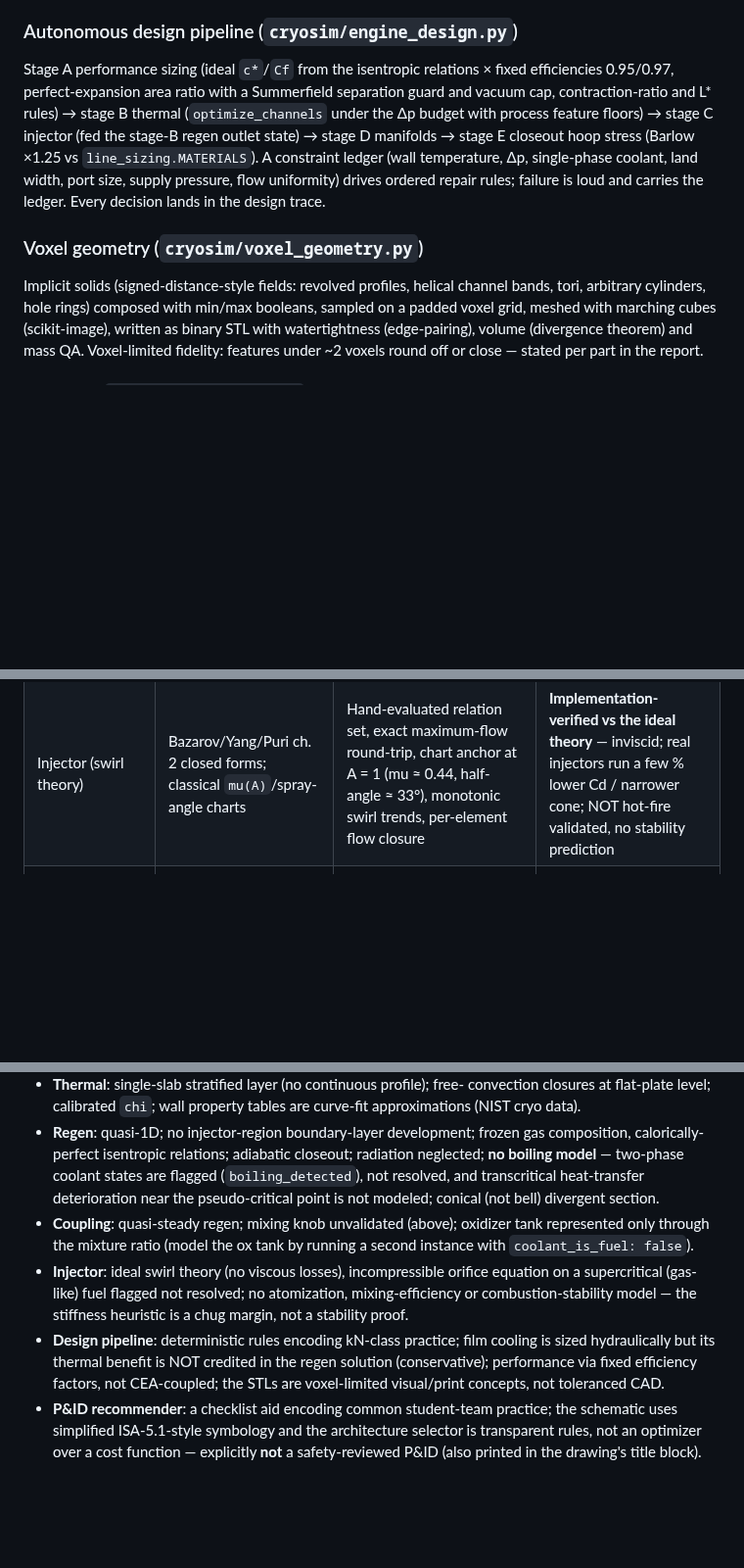
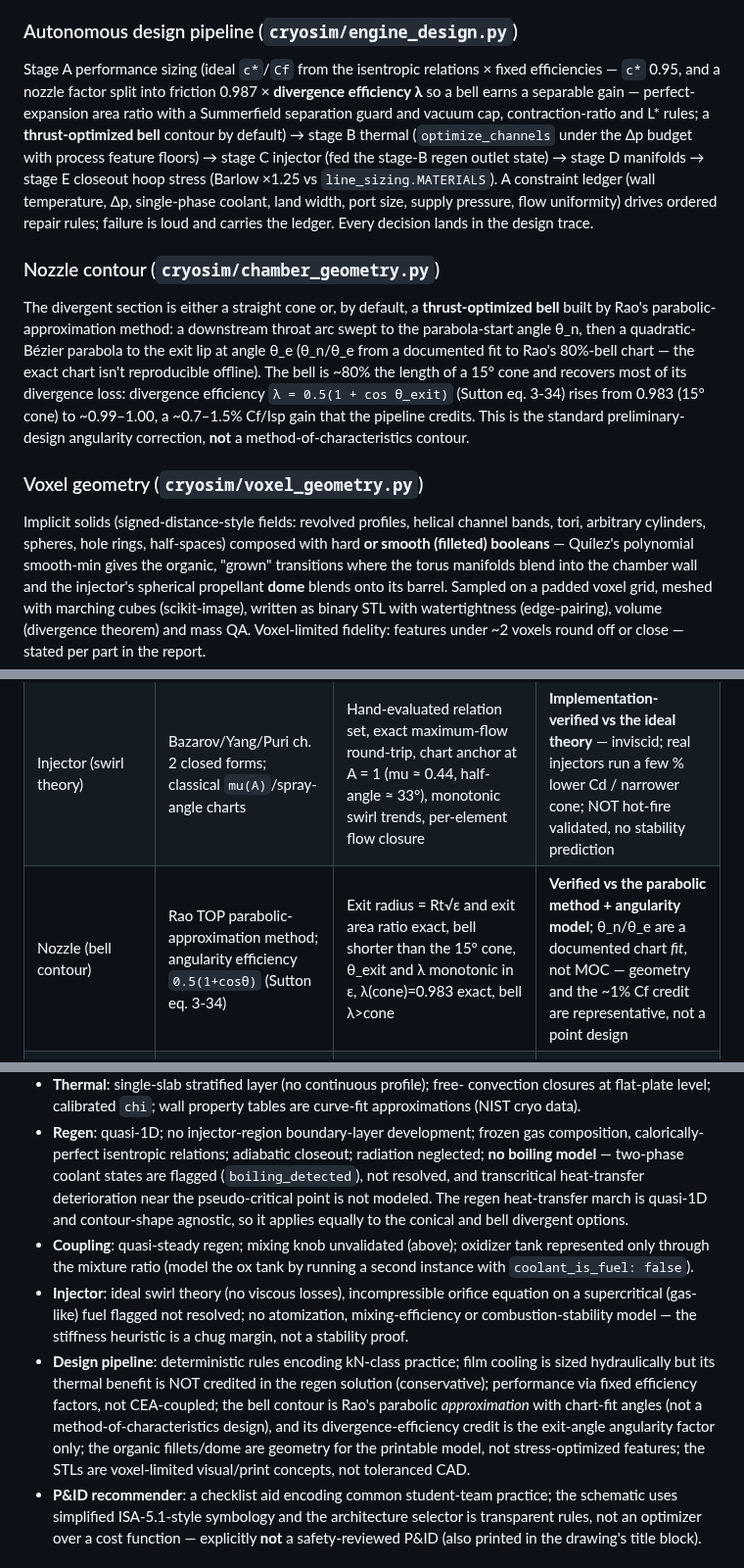
Before and after one commit to MacPos35/sturdy-spoon, a Markdown page: README.md, 3 parts joined by grey strips. Shown at 98% size. Rendered like a GitHub page; blank space fills up the shorter version.

```diff
--- a/README.md
+++ b/README.md
@@ -229,9 +229,11 @@ fuel where the incompressible orifice equation degrades.
 ### Autonomous design pipeline (`cryosim/engine_design.py`)
 
 Stage A performance sizing (ideal `c*`/`Cf` from the isentropic relations ×
-fixed efficiencies 0.95/0.97, perfect-expansion area ratio with a
-Summerfield separation guard and vacuum cap, contraction-ratio and L*
-rules) → stage B thermal (`optimize_channels` under the Δp budget with
+fixed efficiencies — `c*` 0.95, and a nozzle factor split into friction
+0.987 × **divergence efficiency λ** so a bell earns a separable gain —
+perfect-expansion area ratio with a Summerfield separation guard and vacuum
+cap, contraction-ratio and L* rules; a **thrust-optimized bell** contour by
+default) → stage B thermal (`optimize_channels` under the Δp budget with
 process feature floors) → stage C injector (fed the stage-B regen outlet
 state) → stage D manifolds → stage E closeout hoop stress (Barlow ×1.25 vs
 `line_sizing.MATERIALS`). A constraint ledger (wall temperature, Δp,
@@ -239,11 +241,27 @@ single-phase coolant, land width, port size, supply pressure, flow
 uniformity) drives ordered repair rules; failure is loud and carries the
 ledger. Every decision lands in the design trace.
 
+### Nozzle contour (`cryosim/chamber_geometry.py`)
+
+The divergent section is either a straight cone or, by default, a
+**thrust-optimized bell** built by Rao's parabolic-approximation method: a
+downstream throat arc swept to the parabola-start angle θ_n, then a
+quadratic-Bézier parabola to the exit lip at angle θ_e (θ_n/θ_e from a
+documented fit to Rao's 80%-bell chart — the exact chart isn't reproducible
+offline). The bell is ~80% the length of a 15° cone and recovers most of
+its divergence loss: divergence efficiency `λ = 0.5(1 + cos θ_exit)` (Sutton
+eq. 3-34) rises from 0.983 (15° cone) to ~0.99–1.00, a ~0.7–1.5% Cf/Isp
+gain that the pipeline credits. This is the standard preliminary-design
+angularity correction, **not** a method-of-characteristics contour.
+
 ### Voxel geometry (`cryosim/voxel_geometry.py`)
 
 Implicit solids (signed-distance-style fields: revolved profiles, helical
-channel bands, tori, arbitrary cylinders, hole rings) composed with
-min/max booleans, sampled on a padded voxel grid, meshed with marching
+channel bands, tori, arbitrary cylinders, spheres, hole rings, half-spaces)
+composed with hard **or smooth (filleted) booleans** — Quílez's polynomial
+smooth-min gives the organic, "grown" transitions where the torus manifolds
+blend into the chamber wall and the injector's spherical propellant **dome**
+blends onto its barrel. Sampled on a padded voxel grid, meshed with marching
 cubes (scikit-image), written as binary STL with watertightness
 (edge-pairing), volume (divergence theorem) and mass QA. Voxel-limited
 fidelity: features under ~2 voxels round off or close — stated per part in
@@ -287,6 +305,7 @@ numbers.
 | Gimbal/TVC | Linear control theory + slosh-vehicle equations (SP-8009 ch. 4 / Dodge 2000 ch. 5 formulation) | Closed-loop eigen-structure (slosh pair at ω_s, pole placement at requested bandwidth), gust recovery, gain scaling with inertia | **Verified vs linear theory**; no experimental TVC dataset used — no aero, planar, rigid body |
 | Manifold design | Bajura & Jones (1976) header theory; toroidal-shell membrane stress (Roark) | Dividing/combining pressure-profile shapes and symmetry, uniformity improving with duct area and channel stiffness (the literature's area-ratio trend), torus wall → cylinder limit as R/r → ∞ | **Verified vs the classical theory's trends**; k_m = 0.7 is the literature mid-range, not calibrated to a rocket dataset |
 | Injector (swirl theory) | Bazarov/Yang/Puri ch. 2 closed forms; classical `mu(A)`/spray-angle charts | Hand-evaluated relation set, exact maximum-flow round-trip, chart anchor at A = 1 (mu ≈ 0.44, half-angle ≈ 33°), monotonic swirl trends, per-element flow closure | **Implementation-verified vs the ideal theory** — inviscid; real injectors run a few % lower Cd / narrower cone; NOT hot-fire validated, no stability prediction |
+| Nozzle (bell contour) | Rao TOP parabolic-approximation method; angularity efficiency `0.5(1+cosθ)` (Sutton eq. 3-34) | Exit radius = Rt√ε and exit area ratio exact, bell shorter than the 15° cone, θ_exit and λ monotonic in ε, λ(cone)=0.983 exact, bell λ>cone | **Verified vs the parabolic method + angularity model**; θ_n/θ_e are a documented chart *fit*, not MOC — geometry and the ~1% Cf credit are representative, not a point design |
 | Design pipeline | Sutton/Huzel & Huang closed-form performance relations | c*/Cf hand checks, thrust closure `F = Cf Pc At` (exact), mass/mixture balance, plausibility bands for the 5 kN demo, exact determinism of two identical runs | **Rule-level verified**; the rules encode kN-class practice — outputs inherit each sub-model's validation status; the printed engine is a *concept*, not a qualified design |
 | Voxel geometry | Analytic volumes (sphere, torus, tube, oblique cylinder, helical channel band) | Volumes within ~2–3 % at test resolution, closed-mesh (edge-pairing) invariant on every part incl. the full jacket and injector head, STL byte-level round-trip | **Verified vs analytic references**; fidelity is voxel-limited (stated per part) |
 
@@ -309,8 +328,9 @@ numbers.
   gas composition, calorically-perfect isentropic relations; adiabatic
   closeout; radiation neglected; **no boiling model** — two-phase coolant
   states are flagged (`boiling_detected`), not resolved, and transcritical
-  heat-transfer deterioration near the pseudo-critical point is not modeled;
-  conical (not bell) divergent section.
+  heat-transfer deterioration near the pseudo-critical point is not modeled.
+  The regen heat-transfer march is quasi-1D and contour-shape agnostic, so it
+  applies equally to the conical and bell divergent options.
 * **Coupling**: quasi-steady regen; mixing knob unvalidated (above);
   oxidizer tank represented only through the mixture ratio (model the ox
   tank by running a second instance with `coolant_is_fuel: false`).
@@ -321,8 +341,12 @@ numbers.
 * **Design pipeline**: deterministic rules encoding kN-class practice;
   film cooling is sized hydraulically but its thermal benefit is NOT
   credited in the regen solution (conservative); performance via fixed
-  efficiency factors, not CEA-coupled; the STLs are voxel-limited
-  visual/print concepts, not toleranced CAD.
+  efficiency factors, not CEA-coupled; the bell contour is Rao's parabolic
+  *approximation* with chart-fit angles (not a method-of-characteristics
+  design), and its divergence-efficiency credit is the exit-angle angularity
+  factor only; the organic fillets/dome are geometry for the printable model,
+  not stress-optimized features; the STLs are voxel-limited visual/print
+  concepts, not toleranced CAD.
 * **P&ID recommender**: a checklist aid encoding common student-team
   practice; the schematic uses simplified ISA-5.1-style symbology and the
   architecture selector is transparent rules, not an optimizer over a cost
```
Also changed, not shown: docs/RESULTS.md (+11 -4 lines), docs/results/design_cross_section.png, docs/results/design_injector_face.png, docs/results/design_render.png, 8 other files.
